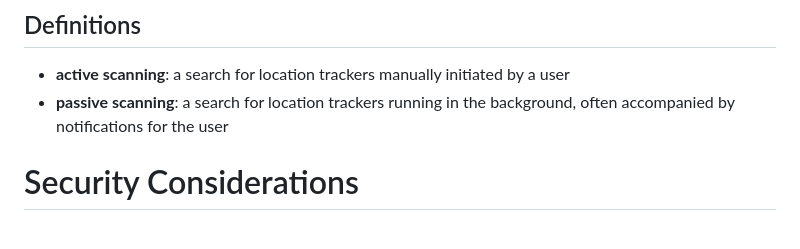
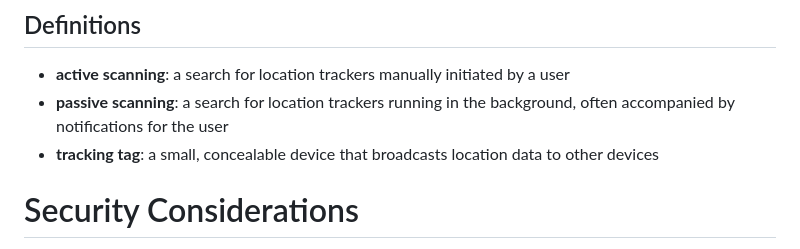
Before and after one commit to ietf-wg-dult/threat-model, a Markdown page: draft-delano-dult-threat-model.md, the part around the change. Rendered like a GitHub page.

Commit message:
Add tracking tag definition

```diff
--- a/draft-delano-dult-threat-model.md
+++ b/draft-delano-dult-threat-model.md
@@ -69,6 +69,7 @@ In order to minimize these privacy risks, it is necessary to analyze and be able
 
 - **active scanning**: a search for location trackers manually initiated by a user
 - **passive scanning**: a search for location trackers running in the background, often accompanied by notifications for the user
+- **tracking tag**: a small, concealable device that broadcasts location data to other devices
 
 # Security Considerations
 
```
